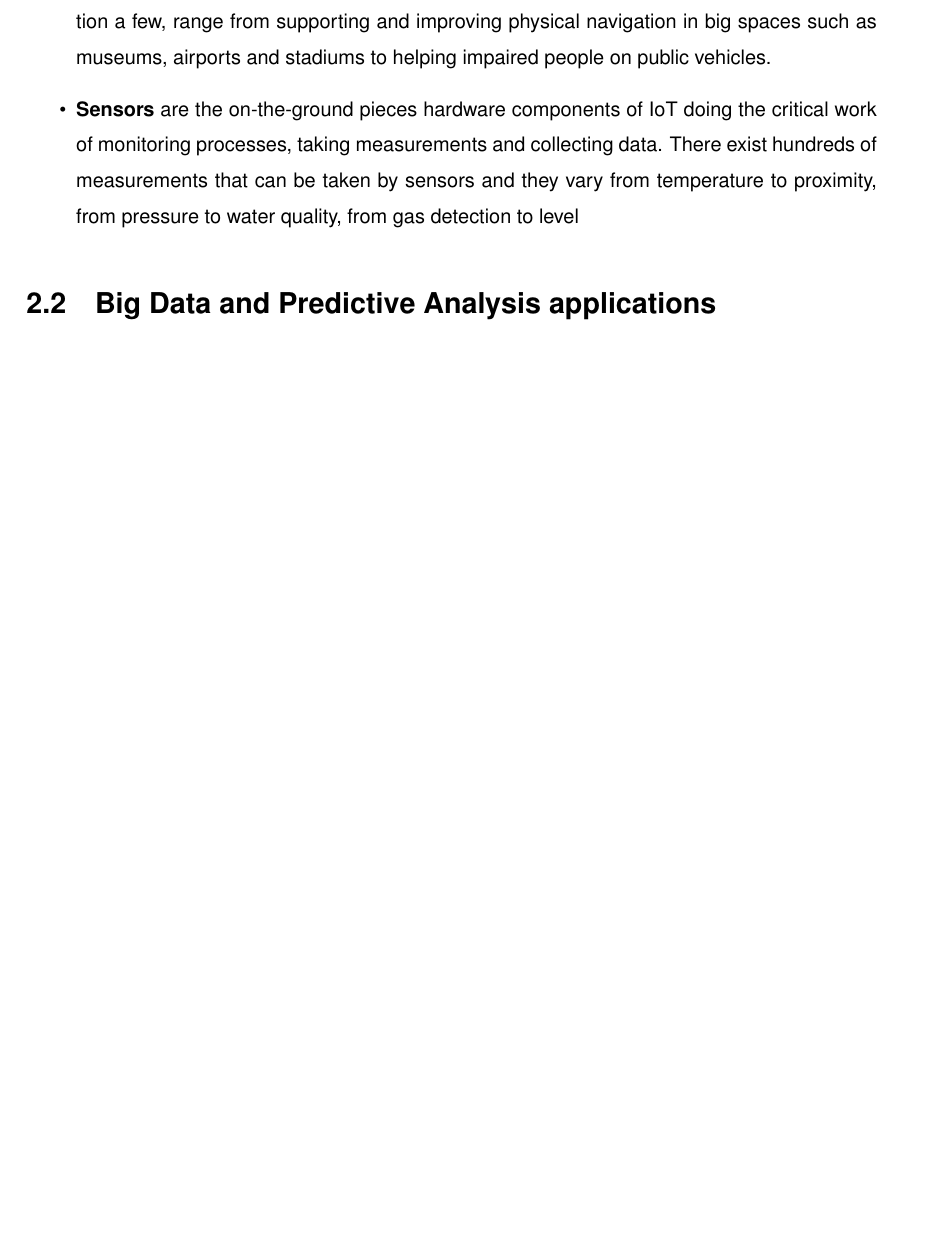
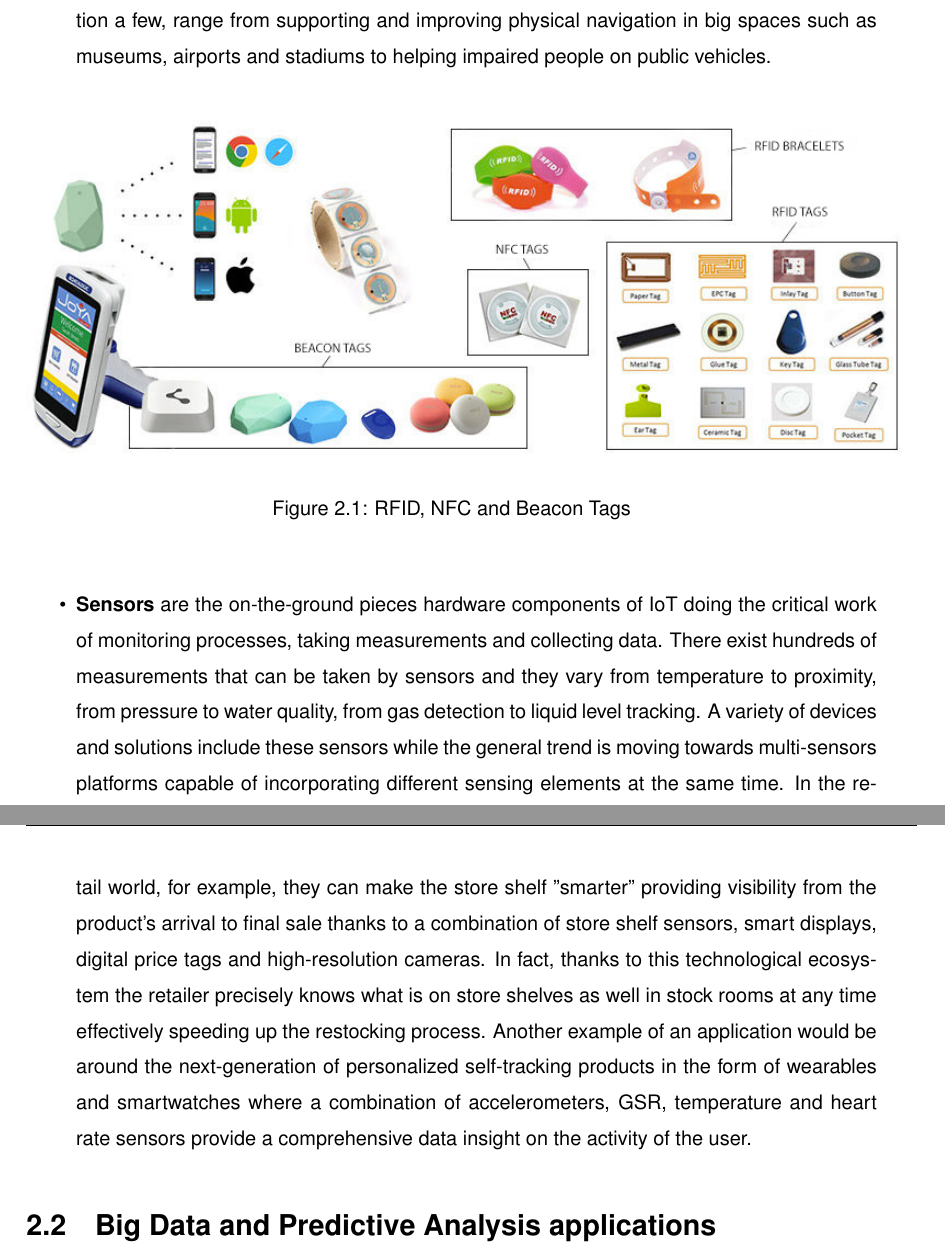
Before and after one commit to suenas/iot-web-usage-and-ecommerce, a LaTeX document (TesiTex/Tesi.tex, which reads TesiTex/chapter2.tex): part of page 17 of 30 before the commit and two parts of pages 17 and 18 of 31 after it, the two joined at a grey line, cut so that both start at the same text, the shorter picture padded with empty space. Compiled offline with pdfLaTeX.

Commit message:
Sensors and iot devices.

```diff
--- a/TesiTex/chapter2.tex
+++ b/TesiTex/chapter2.tex
@@ -14,7 +14,17 @@ The IoT can be used in a wide variety of fields: personal and health purposes, b
 
   \item \textbf{Beacons} are small wireless devices that are capable of transmitting simple radio signals containing their identification number. Eventually, one of these signals gets detected by a nearby device such as smartphones using Bluetooth Low Energy technology. When this happens, the receiving device reads the beacon's ID, calculates the distance to the beacon and, depending on the result, triggers an action in a beacon compatible mobile app. Despite the simplistic concept Beacons are a substantial technological advancement; indeed they provide a way more precise tracking for indoor positioning and behavior compared with standard GPS technology. This simple communication, which is not heavy on power consumption, unfolds a wide range of new seamless interactions in a wide range of different areas. Retail, for example, is currently one of the most popular fields in which beacon technology is heavily used since it is offering an unprecedented way of tracking the in-store interaction between customers and retailers resulting in a more efficient set of personalized offers based on the acquired data. Other applications of the beacon technology, to mention a few, range from supporting and improving physical navigation in big spaces such as museums, airports and stadiums to helping impaired people on public vehicles.
 
-  \item \textbf{Sensors} are the on-the-ground pieces hardware components of IoT doing the critical work of monitoring processes, taking measurements and collecting data. There exist hundreds of measurements that can be taken by sensors and they vary from temperature to proximity, from pressure to water quality, from gas detection to level
+  \vspace{0.5cm}
+  \begin{figure}[htbp]
+    \centering
+      \includegraphics[height=6cm]{images/iot-devices.jpg}
+    \caption{RFID, NFC and Beacon Tags}
+    \label{fig:devices}
+  \end{figure}
+  \vspace{0.5cm}
+
+  \item \textbf{Sensors} are the on-the-ground pieces hardware components of IoT doing the critical work of monitoring processes, taking measurements and collecting data. There exist hundreds of measurements that can be taken by sensors and they vary from temperature to proximity, from pressure to water quality, from gas detection to liquid level tracking. A variety of devices and solutions include these sensors while the general trend is moving towards multi-sensors platforms capable of incorporating different sensing elements at the same time. In the retail world, for example, they can make the store shelf "smarter" providing visibility from the product's arrival to final sale thanks to a combination of store shelf sensors, smart displays, digital price tags and high-resolution cameras. In fact, thanks to this technological ecosystem the retailer precisely knows what is on store shelves as well in stock rooms at any time effectively speeding up the restocking process.
+  Another example of an application would be around the next-generation of personalized self-tracking products in the form of wearables and smartwatches where a combination of accelerometers, GSR, temperature and heart rate sensors provide a comprehensive data insight on the activity of the user.
 
 \end{itemize}
 
```
Also changed, not shown: TesiTex/Tesi.pdf, TesiTex/images/iot-devices.jpg (added).
